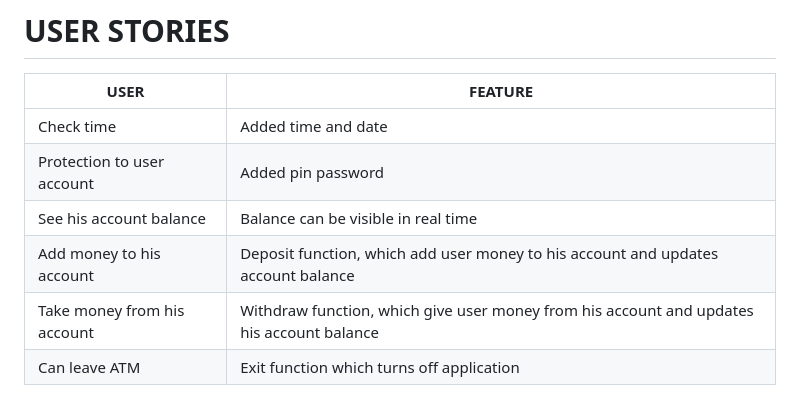
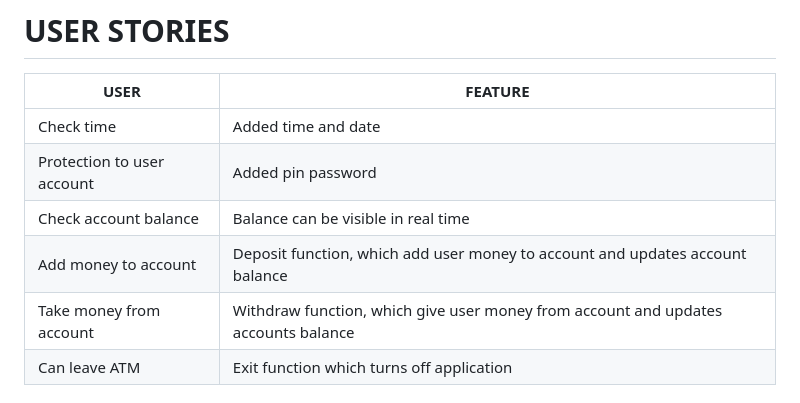
Before and after one commit to Sarune95/digital, a Markdown page: README.md, the part around the change. GitHub-like rendering.

Commit message:
Readme: user stories updated

```diff
--- a/README.md
+++ b/README.md
@@ -20,9 +20,9 @@ This application madded for terminal so design is not complicated, and wireframe
 | --- | --- |
 | Check time | Added time and date |
 | Protection to user account | Added pin password |
-| See his account balance | Balance can be visible in real time |
-| Add money to his account | Deposit function, which add user money to his account and updates account balance |
-| Take money from his account | Withdraw function, which give user money from his account and updates his account balance |
+| Check account balance | Balance can be visible in real time |
+| Add money to account | Deposit function, which add user money to account and updates account balance |
+| Take money from account | Withdraw function, which give user money from account and updates accounts balance |
 | Can leave ATM | Exit function which turns off application |
 
 # TESTING
```
